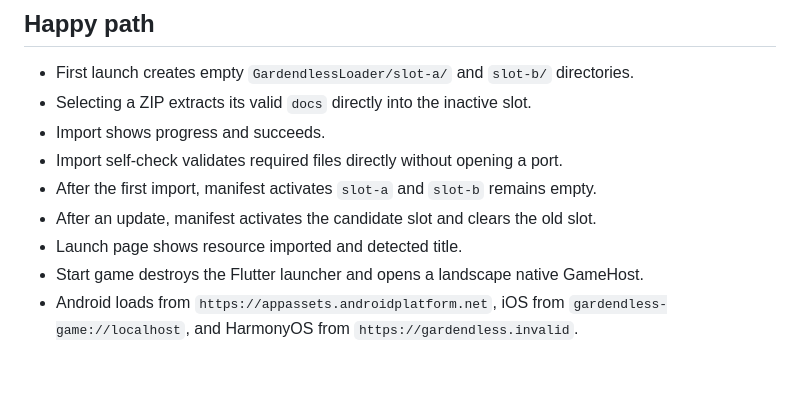
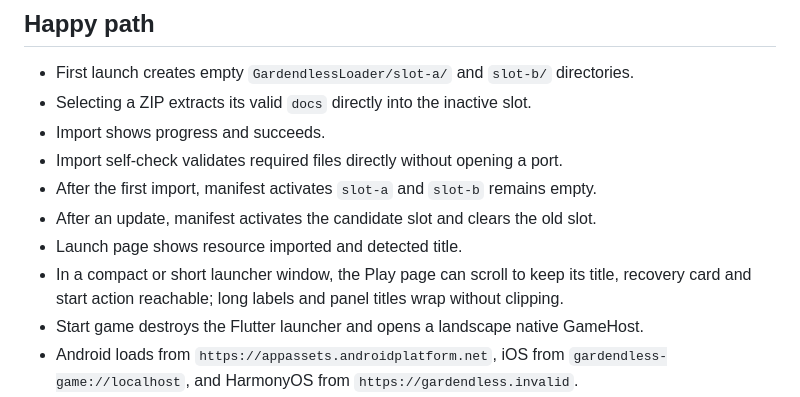
Before and after one commit to Dey410/GardendlessLoader, a Markdown page: docs/acceptance-checklist.md, the part around the change. Rendered like a GitHub page; blank space fills up the shorter version.

Commit message:
docs(launcher): document compact-window acceptance

```diff
--- a/docs/acceptance-checklist.md
+++ b/docs/acceptance-checklist.md
@@ -9,6 +9,7 @@
 - After the first import, manifest activates `slot-a` and `slot-b` remains empty.
 - After an update, manifest activates the candidate slot and clears the old slot.
 - Launch page shows resource imported and detected title.
+- In a compact or short launcher window, the Play page can scroll to keep its title, recovery card and start action reachable; long labels and panel titles wrap without clipping.
 - Start game destroys the Flutter launcher and opens a landscape native GameHost.
 - Android loads from `https://appassets.androidplatform.net`, iOS from `gardendless-game://localhost`, and HarmonyOS from `https://gardendless.invalid`.
 - Android inlines the shared bridge scripts as the first `<head>` script of every HTML document it serves, so a System WebView without `DOCUMENT_START_SCRIPT` still starts the game; a GameHost launch failure logs the WebView package and version.
```
